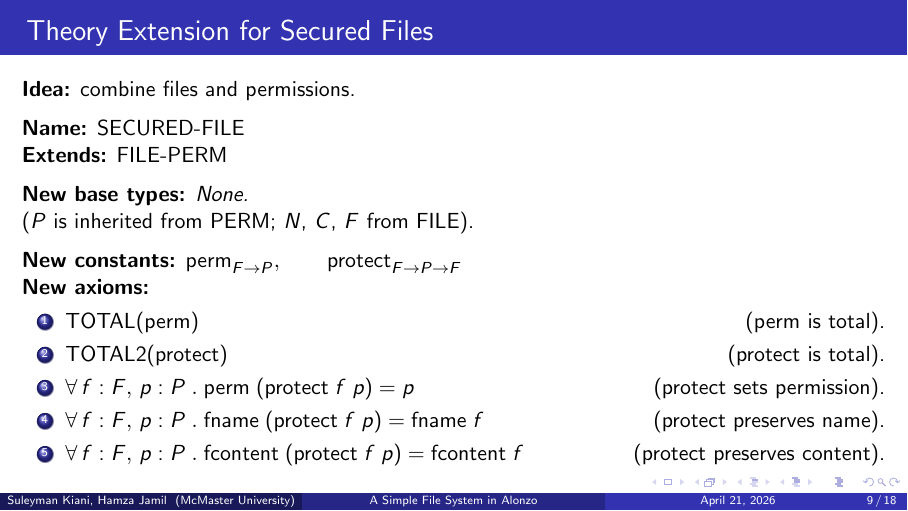
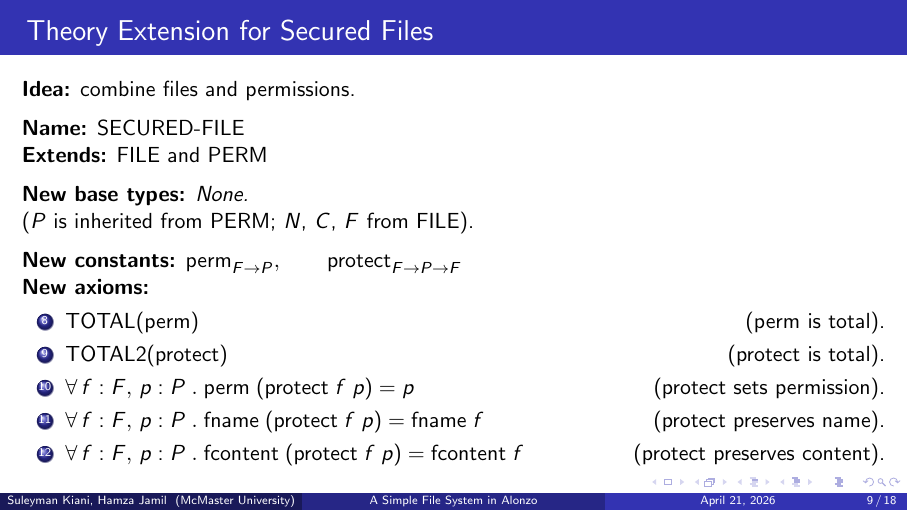
Before and after one commit to kianis4/CAS-760-Development-Project-2, LaTeX slides (presentation.tex): page 9 of 18. Compiled offline with pdfLaTeX.

Commit message:
Update presentation.tex

```diff
--- a/presentation.tex
+++ b/presentation.tex
@@ -221,7 +221,7 @@ Thus $F$ behaves like an abstract record type isomorphic to $N \times C$.
 \medskip
 \textbf{Name:} $\SECFILE$
 
-\textbf{Extends:} $\FILEPERM$
+\textbf{Extends:} $\FILETYPE$ and $\PERM$
 
 \medskip
 \textbf{New base types:} \emph{None.}
@@ -234,7 +234,7 @@ $\perm_{F \to P},\qquad
 \prot_{F \to P \to F}$
 
 \textbf{New axioms:}
-\begin{enumerate}
+\begin{enumerate}\setcounter{enumi}{7}
     \item $\cTotal{\perm}$
     \hfill ($\perm$ is total).
     \item $\cTotalB{\prot}$
@@ -267,7 +267,7 @@ $\mName{emptydir}_D,\qquad
 \mName{addfile}_{F \to D \to D}$
 
 \textbf{New axioms:}
-\begin{enumerate}\setcounter{enumi}{5}
+\begin{enumerate}\setcounter{enumi}{12}
     \item $\cTotalB{\mName{addfile}}$
       \hfill ($\mName{addfile}$ is total).
     \item $\cInjB{\mName{addfile}}$
```
